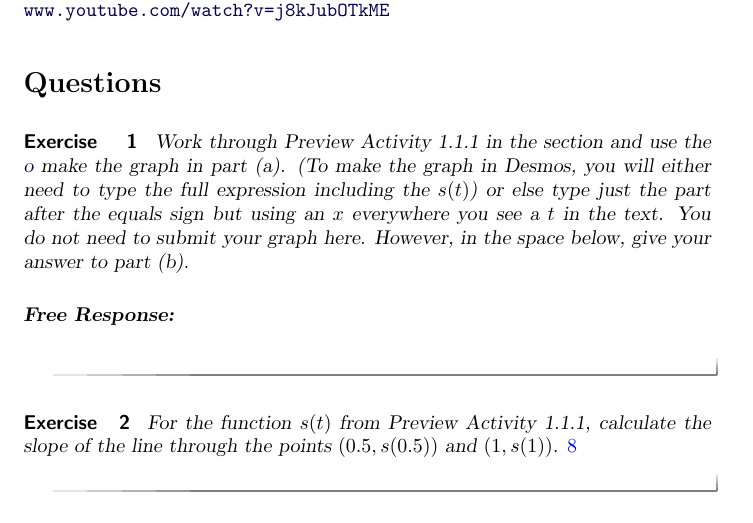
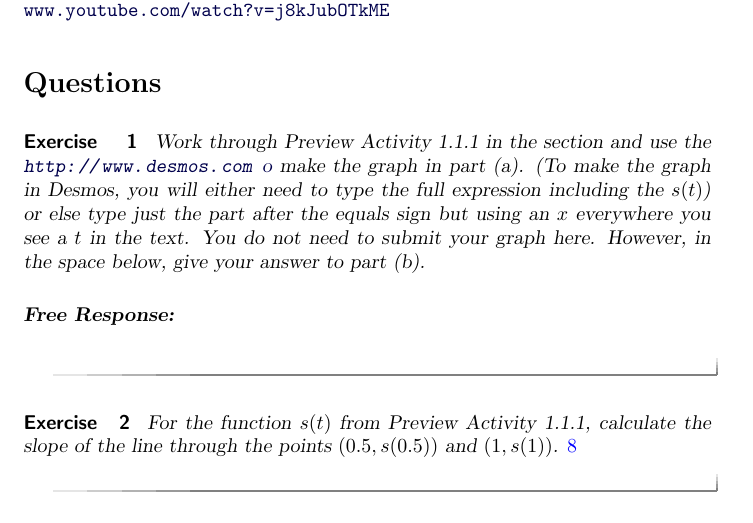
Before and after one commit to mitchkeller/kellerXimera, a LaTeX document (MATH205/GP1-1/GP1-1.tex): part of page 3 of 4, cut so that both start at the same text. Compiled offline with pdfLaTeX.

Commit message:
Continue work on GP 1.1

```diff
--- a/MATH205/GP1-1/GP1-1.tex
+++ b/MATH205/GP1-1/GP1-1.tex
@@ -93,9 +93,10 @@ reading, and you really need to watch that one.
 
 \begin{exercise}
   Work through Preview Activity 1.1.1 in the section and use the
+  \url{http://www.desmos.com}
   \hyperref{http://www.desmos.com}{free Desmos graphing calculator} to
   make the graph in part (a). (To make the graph in Desmos, you will
-  either need to type the full expression including the $s(t)$) or
+  either need to type the full expression including the $s(t)$) or
   else type just the part after the equals sign but using an $x$
   everywhere you see a $t$ in the text. You do not need to submit your
   graph here. However, in the space below, give your answer to part
```
